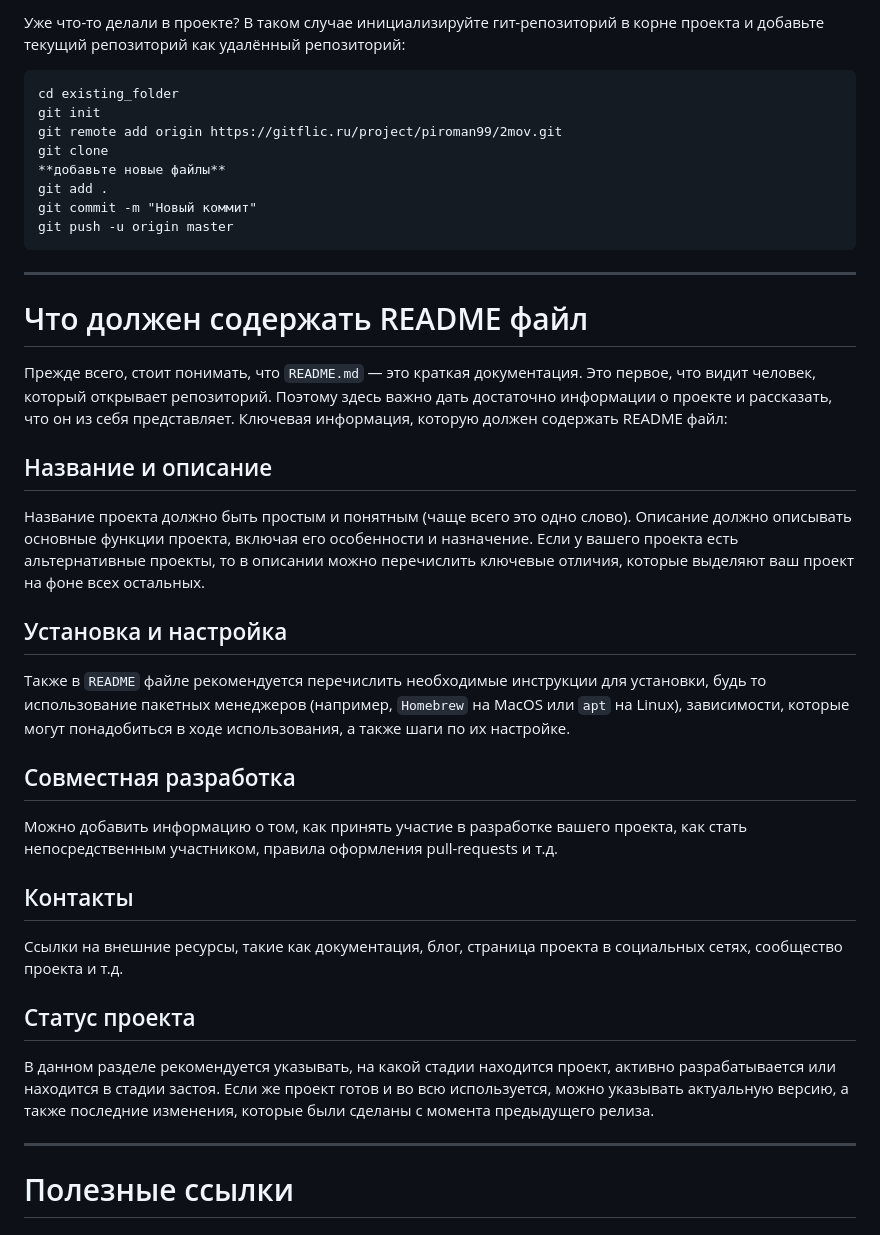
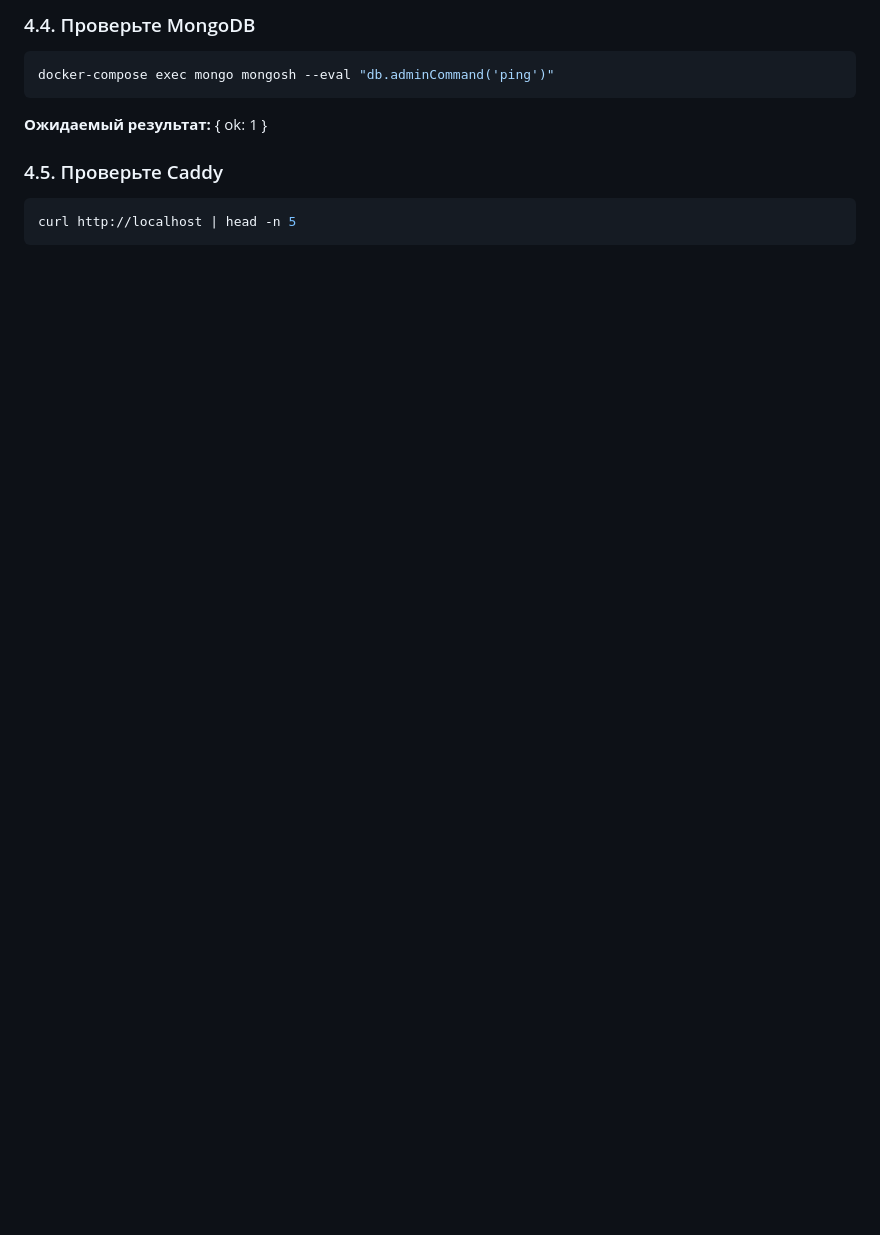
Before and after one commit to piroman99/2mov, a Markdown page: README.md, the part around one of its changes. Rendered like a GitHub page; blank space fills up the shorter version.

````diff
--- a/README.md
+++ b/README.md
@@ -20,47 +90,16 @@ git push -u origin master
 ```
 
-Уже что-то делали в проекте? В таком случае инициализируйте гит-репозиторий в корне проекта и добавьте текущий репозиторий как удалённый репозиторий:
+### 4.4. Проверьте MongoDB
 
+```bash
+docker-compose exec mongo mongosh --eval "db.adminCommand('ping')"
 ```
-cd existing_folder
-git init
-git remote add origin https://gitflic.ru/project/piroman99/2mov.git
-git clone
-**добавьте новые файлы**
-git add .
-git commit -m "Новый коммит"
-git push -u origin master
+
+**Ожидаемый результат:** { ok: 1 }
+
+### 4.5. Проверьте Caddy
+
+```bash
+curl http://localhost | head -n 5
 ```
-***
 
-
-# Что должен содержать README файл
-
-
-Прежде всего, стоит понимать, что `README.md` — это краткая документация. Это первое, что видит человек, который открывает репозиторий. Поэтому здесь важно дать достаточно информации о проекте и рассказать, что он из себя представляет.
-Ключевая информация, которую должен содержать README файл:
-
-## Название и описание
-Название проекта должно быть простым и понятным (чаще всего это одно слово).
-Описание должно описывать основные функции проекта, включая его особенности и назначение.
-Если у вашего проекта есть альтернативные проекты, то в описании можно перечислить ключевые отличия, которые выделяют ваш проект на фоне всех остальных.
-
-## Установка и настройка
-Также в `README` файле рекомендуется перечислить необходимые инструкции для установки,
-будь то использование пакетных менеджеров (например, `Homebrew` на MacOS или `apt` на Linux),
-зависимости, которые могут понадобиться в ходе использования, а также шаги по их настройке.
-
-## Совместная разработка
-Можно добавить информацию о том, как принять участие в разработке вашего проекта, как стать непосредственным участником, правила оформления pull-requests и т.д.
-
-## Контакты
-Ссылки на внешние ресурсы, такие как документация, блог, страница проекта в социальных сетях, сообщество проекта и т.д.
-
-## Статус проекта
-В данном разделе рекомендуется указывать, на какой стадии находится проект, активно разрабатывается или находится в стадии застоя.
-Если же проект готов и во всю используется, можно указывать актуальную версию, а также последние изменения, которые были сделаны с момента предыдущего релиза.
-
-***
-
-# Полезные ссылки
-
````
Also changed, not shown: other parts of README.md (+85 -65 lines).
